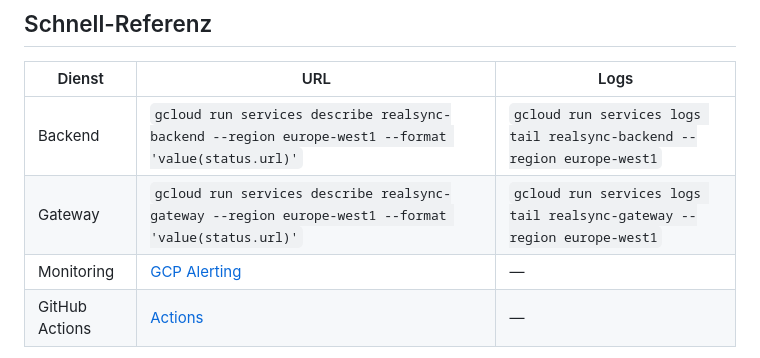
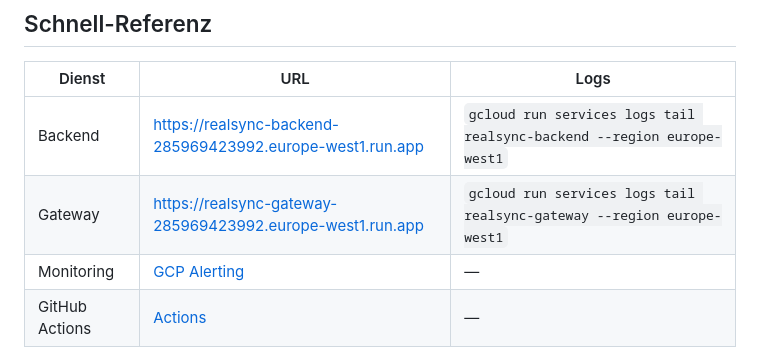
Before and after one commit to realsyncdynamics-spec/realsync-agent-os, a Markdown page: docs/RUNBOOK.md, the part around the change. Drawn GitHub-style.

```diff
--- a/docs/RUNBOOK.md
+++ b/docs/RUNBOOK.md
@@ -9,8 +9,8 @@
 
 | Dienst | URL | Logs |
 |---|---|---|
-| Backend | `gcloud run services describe realsync-backend --region europe-west1 --format 'value(status.url)'` | `gcloud run services logs tail realsync-backend --region europe-west1` |
-| Gateway | `gcloud run services describe realsync-gateway --region europe-west1 --format 'value(status.url)'` | `gcloud run services logs tail realsync-gateway --region europe-west1` |
+| Backend | https://realsync-backend-285969423992.europe-west1.run.app | `gcloud run services logs tail realsync-backend --region europe-west1` |
+| Gateway | https://realsync-gateway-285969423992.europe-west1.run.app | `gcloud run services logs tail realsync-gateway --region europe-west1` |
 | Monitoring | [GCP Alerting](https://console.cloud.google.com/monitoring/alerting) | — |
 | GitHub Actions | [Actions](https://github.com/realsyncdynamics-spec/realsync-agent-os/actions) | — |
 
```
Also changed, not shown: docs/DEPLOY_GUIDE.md (+26 -1 lines).
